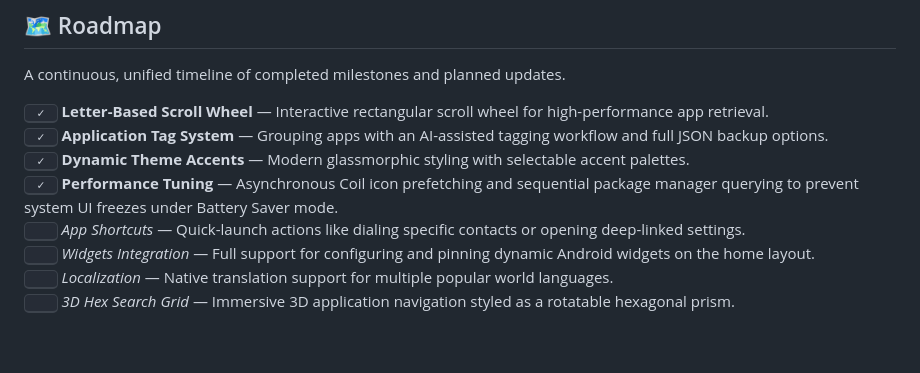
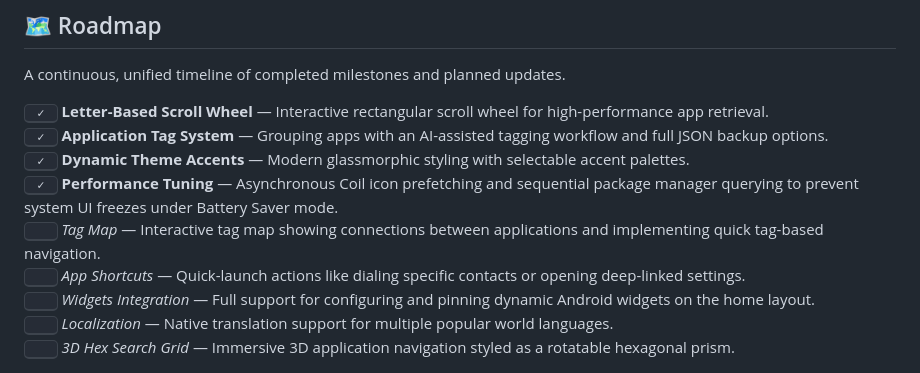
Before and after one commit to msbluesnow/Cyclauncher, a Markdown page: README.md, the part around the change. GitHub-like rendering; blank space fills up the shorter version.

Commit message:
docs: add Tag Map item to Roadmap in README.md
Added the Tag Map task (interactive tag connections map and quick navigation) as the first uncompleted milestone in the roadmap.

```diff
--- a/README.md
+++ b/README.md
@@ -72,6 +72,7 @@ A continuous, unified timeline of completed milestones and planned updates.
 <kbd>&nbsp;✓&nbsp;</kbd> <b>Application Tag System</b> — Grouping apps with an AI-assisted tagging workflow and full JSON backup options.<br>
 <kbd>&nbsp;✓&nbsp;</kbd> <b>Dynamic Theme Accents</b> — Modern glassmorphic styling with selectable accent palettes.<br>
 <kbd>&nbsp;✓&nbsp;</kbd> <b>Performance Tuning</b> — Asynchronous Coil icon prefetching and sequential package manager querying to prevent system UI freezes under Battery Saver mode.<br>
+<kbd>&nbsp;&nbsp;&nbsp;</kbd> <i>Tag Map</i> — Interactive tag map showing connections between applications and implementing quick tag-based navigation.<br>
 <kbd>&nbsp;&nbsp;&nbsp;</kbd> <i>App Shortcuts</i> — Quick-launch actions like dialing specific contacts or opening deep-linked settings.<br>
 <kbd>&nbsp;&nbsp;&nbsp;</kbd> <i>Widgets Integration</i> — Full support for configuring and pinning dynamic Android widgets on the home layout.<br>
 <kbd>&nbsp;&nbsp;&nbsp;</kbd> <i>Localization</i> — Native translation support for multiple popular world languages.<br>
```
